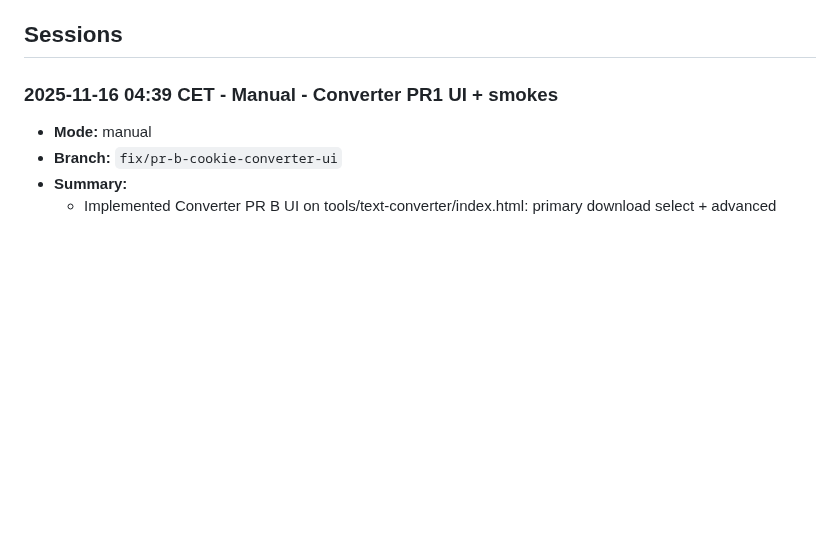
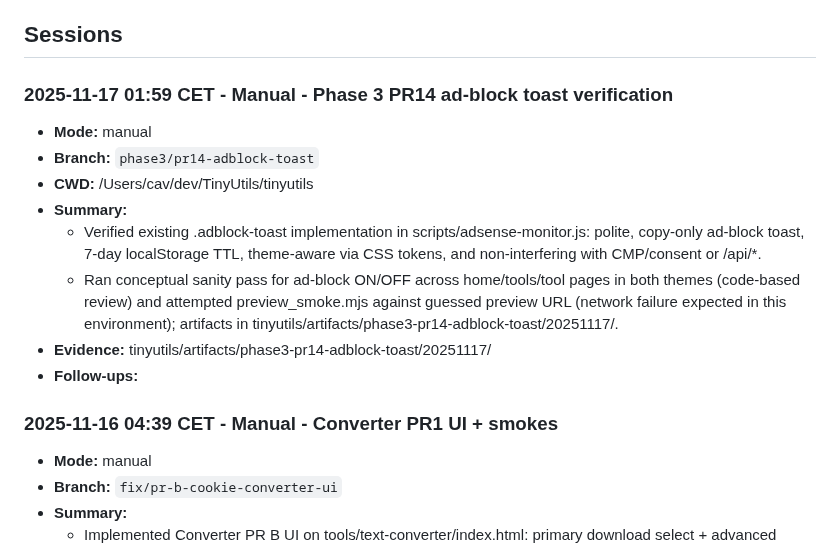
Before and after one commit to NicheToolsCavin/tinyutils, a Markdown page: docs/AGENT_RUN_LOG.md, the part around the change. Drawn GitHub-style; blank space fills up the shorter version.

Commit message:
docs(run): log Phase 3 PR14 ad-block toast verification

```diff
--- a/docs/AGENT_RUN_LOG.md
+++ b/docs/AGENT_RUN_LOG.md
@@ -215,6 +215,16 @@ Running log for agent-led work so freezes or mid-run swaps never erase context.
 - **Helper script:** Use `python scripts/log_run_entry.py --help` to append entries without manual editing.
 
 ## Sessions
+
+### 2025-11-17 01:59 CET - Manual - Phase 3 PR14 ad-block toast verification
+- **Mode:** manual
+- **Branch:** `phase3/pr14-adblock-toast`
+- **CWD:** /Users/cav/dev/TinyUtils/tinyutils
+- **Summary:**
+  - Verified existing .adblock-toast implementation in scripts/adsense-monitor.js: polite, copy-only ad-block toast, 7-day localStorage TTL, theme-aware via CSS tokens, and non-interfering with CMP/consent or /api/*.
+  - Ran conceptual sanity pass for ad-block ON/OFF across home/tools/tool pages in both themes (code-based review) and attempted preview_smoke.mjs against guessed preview URL (network failure expected in this environment); artifacts in tinyutils/artifacts/phase3-pr14-adblock-toast/20251117/.
+- **Evidence:** tinyutils/artifacts/phase3-pr14-adblock-toast/20251117/
+- **Follow-ups:**
 
 ### 2025-11-16 04:39 CET - Manual - Converter PR1 UI + smokes
 - **Mode:** manual
```
Also changed, not shown: docs/AGENT_TASK_CHECKLIST.md (+1 -0 lines).
